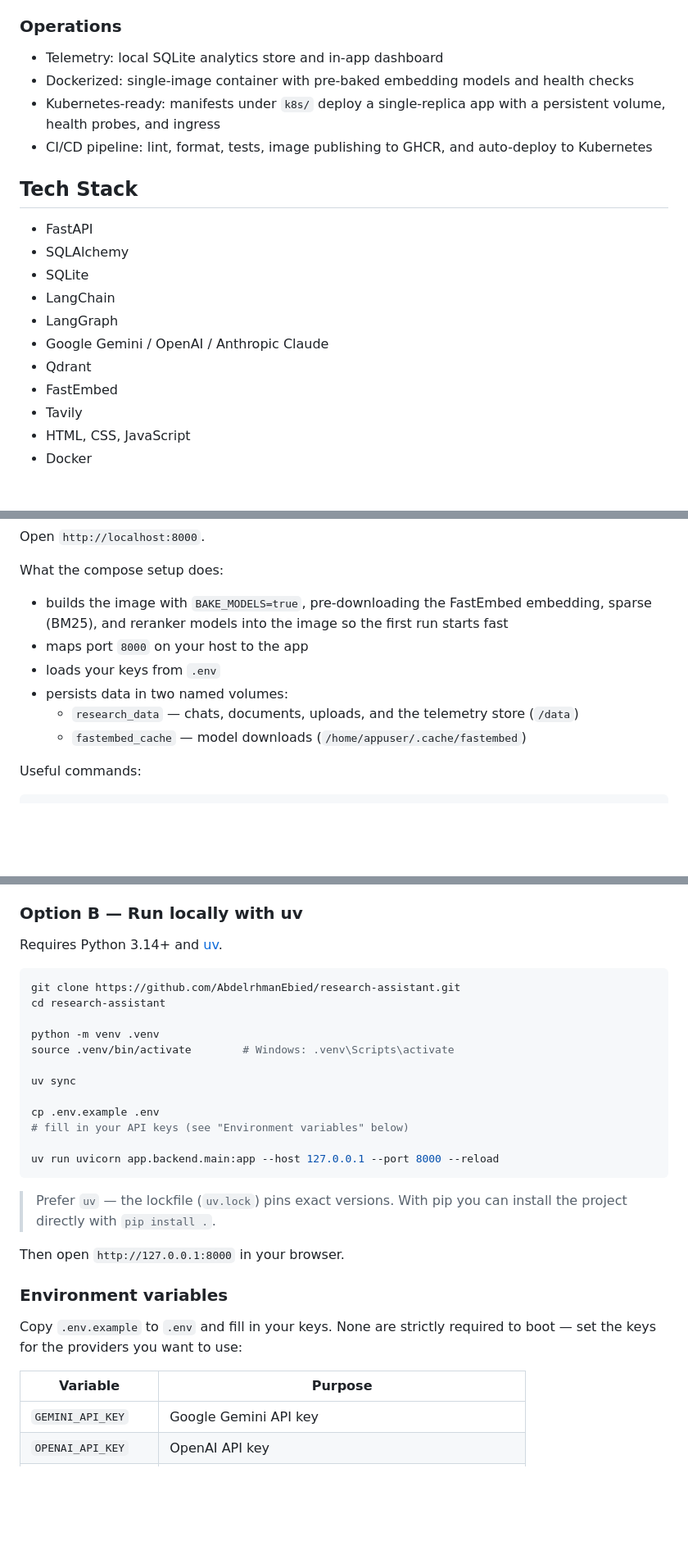
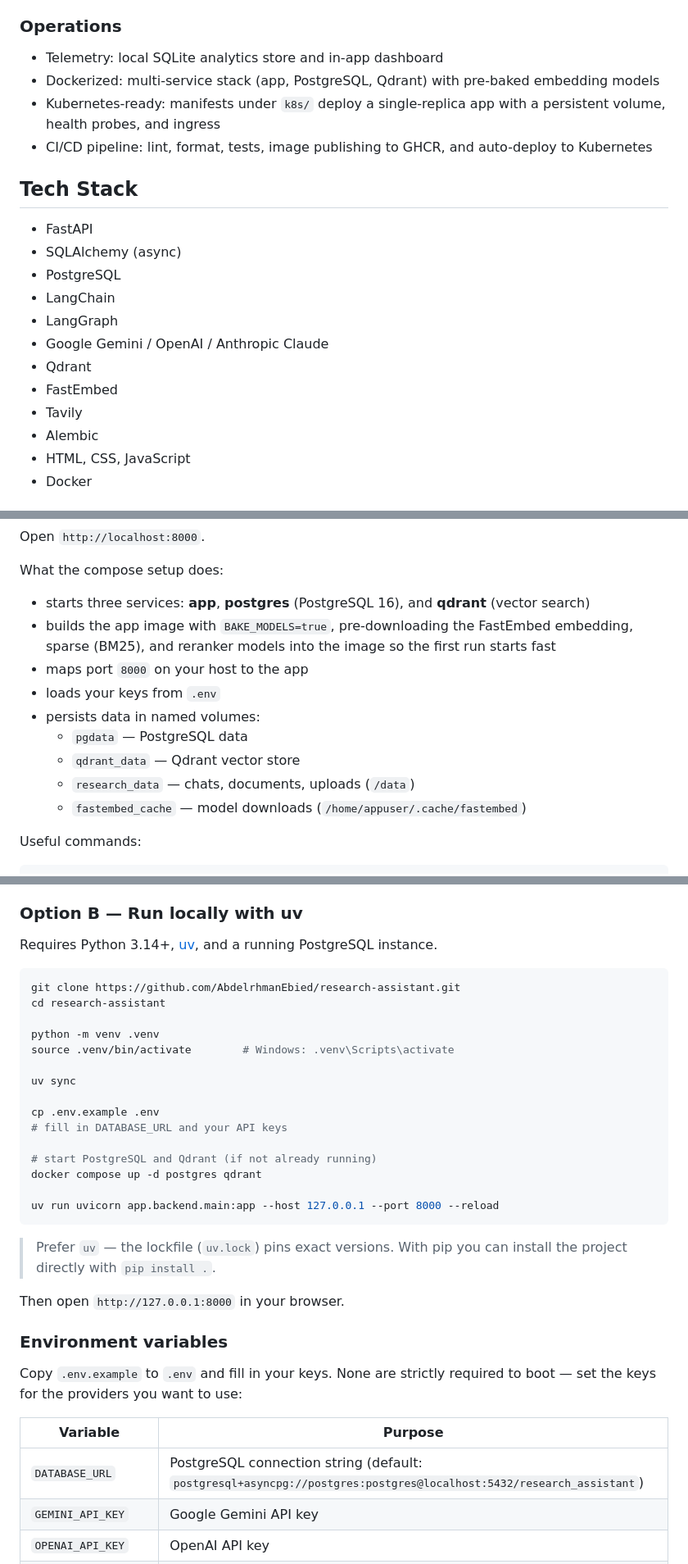
Before and after one commit to AbdelrhmanEbied/research-assistant, a Markdown page: README.md, 3 parts joined by grey strips. Shown at 82% size. GitHub-like rendering; blank space fills up the shorter version.

Commit message:
docs: update README for PostgreSQL migration
- Tech stack: SQLite -> PostgreSQL (async), add Alembic
- Docker: multi-service stack (app + postgres + qdrant)
- Local setup: require PostgreSQL, docker compose up postgres qdrant
- Environment variables: add DATABASE_URL
- Project structure: add alembic/, remove migrations.py
- Kubernetes: note PostgreSQL should be separate/managed

````diff
--- a/README.md
+++ b/README.md
@@ -71,21 +71,22 @@ This project was built to learn and practice:
 ### Operations
 
 * Telemetry: local SQLite analytics store and in-app dashboard
-* Dockerized: single-image container with pre-baked embedding models and health checks
+* Dockerized: multi-service stack (app, PostgreSQL, Qdrant) with pre-baked embedding models
 * Kubernetes-ready: manifests under `k8s/` deploy a single-replica app with a persistent volume, health probes, and ingress
 * CI/CD pipeline: lint, format, tests, image publishing to GHCR, and auto-deploy to Kubernetes
 
 ## Tech Stack
 
 * FastAPI
-* SQLAlchemy
-* SQLite
+* SQLAlchemy (async)
+* PostgreSQL
 * LangChain
 * LangGraph
 * Google Gemini / OpenAI / Anthropic Claude
 * Qdrant
 * FastEmbed
 * Tavily
+* Alembic
 * HTML, CSS, JavaScript
 * Docker
 
@@ -236,11 +241,14 @@ Open `http://localhost:8000`.
 
 What the compose setup does:
 
-* builds the image with `BAKE_MODELS=true`, pre-downloading the FastEmbed embedding, sparse (BM25), and reranker models into the image so the first run starts fast
+* starts three services: **app**, **postgres** (PostgreSQL 16), and **qdrant** (vector search)
+* builds the app image with `BAKE_MODELS=true`, pre-downloading the FastEmbed embedding, sparse (BM25), and reranker models into the image so the first run starts fast
 * maps port `8000` on your host to the app
 * loads your keys from `.env`
-* persists data in two named volumes:
-  * `research_data` — chats, documents, uploads, and the telemetry store (`/data`)
+* persists data in named volumes:
+  * `pgdata` — PostgreSQL data
+  * `qdrant_data` — Qdrant vector store
+  * `research_data` — chats, documents, uploads (`/data`)
   * `fastembed_cache` — model downloads (`/home/appuser/.cache/fastembed`)
 
 Useful commands:
@@ -256,7 +264,7 @@ docker compose pull               # pull a prebuilt image instead of building
 
 ### Option B — Run locally with uv
 
-Requires Python 3.14+ and [uv](https://docs.astral.sh/uv/).
+Requires Python 3.14+, [uv](https://docs.astral.sh/uv/), and a running PostgreSQL instance.
 
 ```bash
 git clone https://github.com/AbdelrhmanEbied/research-assistant.git
@@ -268,7 +276,10 @@ source .venv/bin/activate        # Windows: .venv\Scripts\activate
 uv sync
 
 cp .env.example .env
-# fill in your API keys (see "Environment variables" below)
+# fill in DATABASE_URL and your API keys
+
+# start PostgreSQL and Qdrant (if not already running)
+docker compose up -d postgres qdrant
 
 uv run uvicorn app.backend.main:app --host 127.0.0.1 --port 8000 --reload
 ```
@@ -283,6 +294,7 @@ Copy `.env.example` to `.env` and fill in your keys. None are strictly required
 
 | Variable | Purpose |
 |---|---|
+| `DATABASE_URL` | PostgreSQL connection string (default: `postgresql+asyncpg://postgres:postgres@localhost:5432/research_assistant`) |
 | `GEMINI_API_KEY` | Google Gemini API key |
 | `OPENAI_API_KEY` | OpenAI API key |
 | `ANTHROPIC_API_KEY` | Anthropic Claude API key |
````
Also changed, not shown: other parts of README.md (+8 -4 lines).
